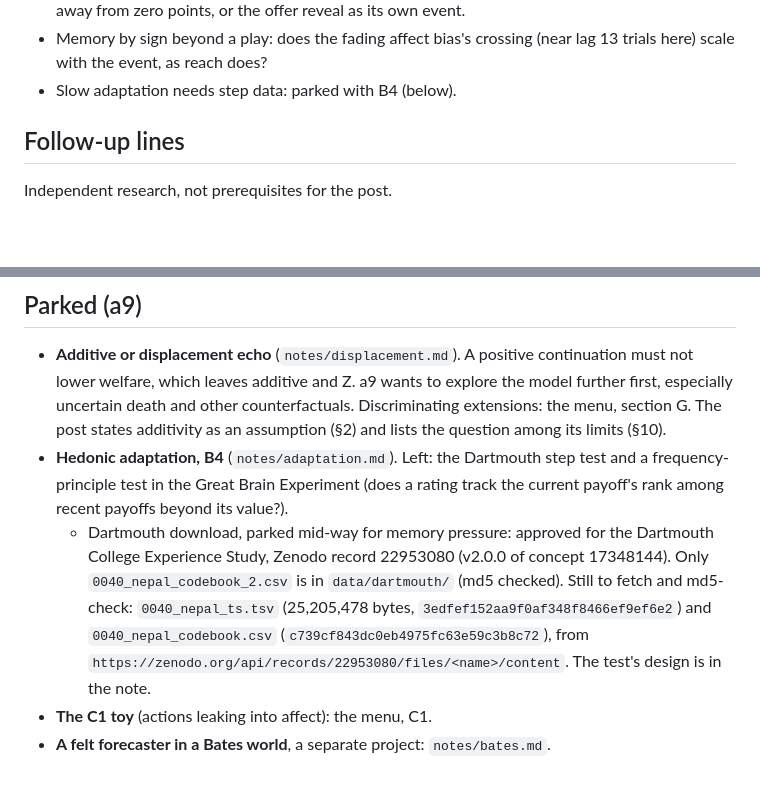
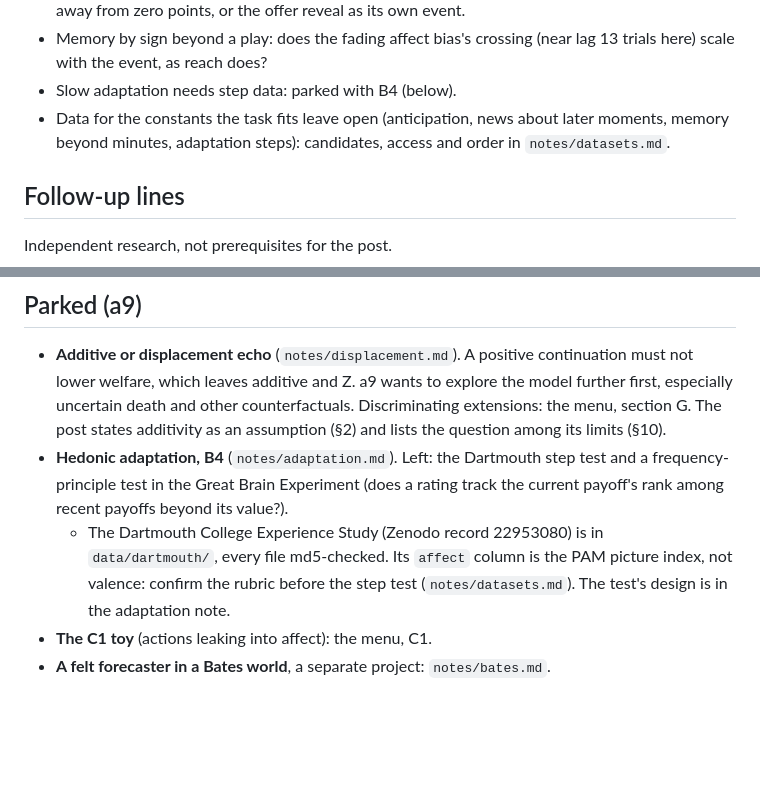
Before and after one commit to a9lim/convolutional-utility, a Markdown page: next-steps.md, 2 parts joined by grey strips. Rendered like a GitHub page; blank space fills up the shorter version.

```diff
--- a/next-steps.md
+++ b/next-steps.md
@@ -120,6 +120,9 @@ None of these blocks the post; §9 reports what is in hand.
 - Memory by sign beyond a play: does the fading affect bias's crossing (near lag 13 trials
   here) scale with the event, as reach does?
 - Slow adaptation needs step data: parked with B4 (below).
+- Data for the constants the task fits leave open (anticipation, news about later moments,
+  memory beyond minutes, adaptation steps): candidates, access and order in
+  `notes/datasets.md`.
 
 ## Follow-up lines
 
@@ -207,12 +210,9 @@ Independent research, not prerequisites for the post.
 - **Hedonic adaptation, B4** (`notes/adaptation.md`). Left: the Dartmouth step test and a
   frequency-principle test in the Great Brain Experiment (does a rating track the current
   payoff's rank among recent payoffs beyond its value?).
-  - Dartmouth download, parked mid-way for memory pressure: approved for the Dartmouth
-    College Experience Study, Zenodo record 22953080 (v2.0.0 of concept 17348144). Only
-    `0040_nepal_codebook_2.csv` is in `data/dartmouth/` (md5 checked). Still to fetch and
-    md5-check: `0040_nepal_ts.tsv` (25,205,478 bytes, `3edfef152aa9f0af348f8466ef9ef6e2`)
-    and `0040_nepal_codebook.csv` (`c739cf843dc0eb4975fc63e59c3b8c72`), from
-    `https://zenodo.org/api/records/22953080/files/<name>/content`. The test's design is in
-    the note.
+  - The Dartmouth College Experience Study (Zenodo record 22953080) is in `data/dartmouth/`,
+    every file md5-checked. Its `affect` column is the PAM picture index, not valence:
+    confirm the rubric before the step test (`notes/datasets.md`). The test's design is in
+    the adaptation note.
 - **The C1 toy** (actions leaking into affect): the menu, C1.
 - **A felt forecaster in a Bates world**, a separate project: `notes/bates.md`.
```
Also changed, not shown: notes/adaptation.md (+3 -1 lines), notes/datasets.md (added, +192 -0 lines).
